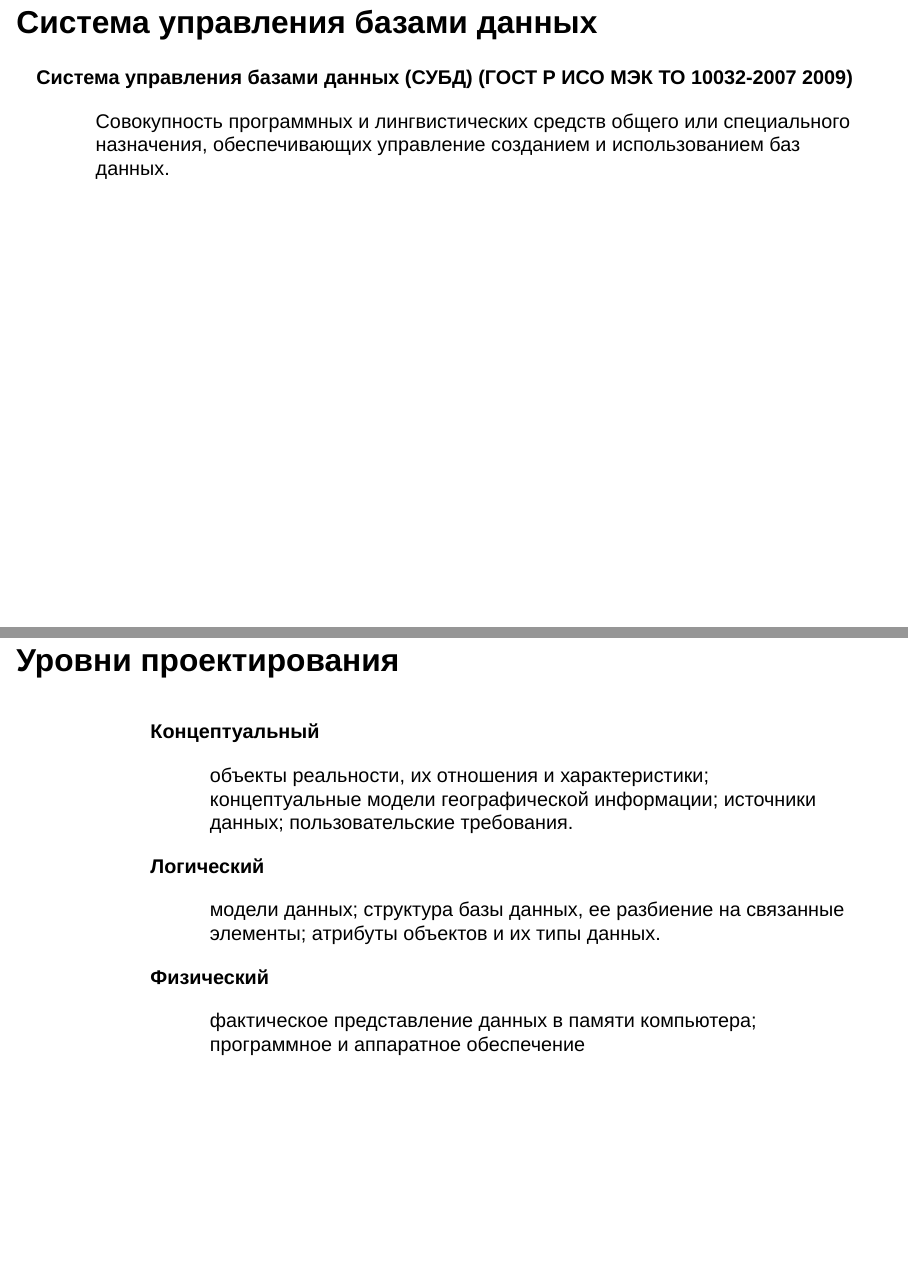
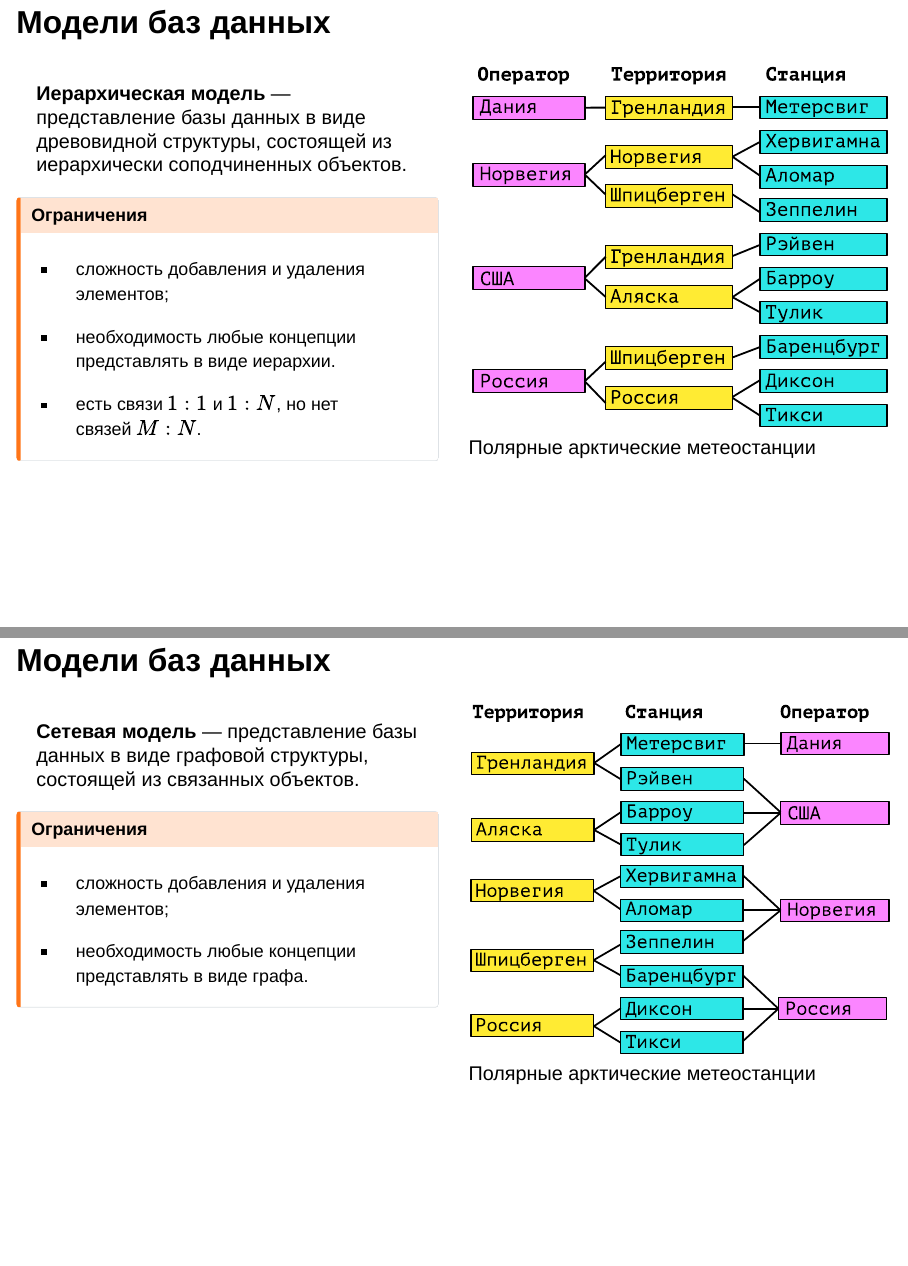
Before and after one commit to tsamsonov/gis-course-slides, a Quarto document (03_Databases.qmd): pages 4 and 5 of 15 before the commit and pages 4 and 5 of 17 after it, joined at a grey line. Rendered offline with R 4.5, knitr and Pandoc in place of Quarto, with nearby package versions; the code chunks are not run, so their results and figures are left out; drawn as Slidy slides in place of the format the file asks for.

Commit message:
update DB

```diff
--- a/03_Databases.qmd
+++ b/03_Databases.qmd
@@ -40,11 +40,47 @@ bibliography: references.yaml
 Не рекомендуются к использованию словосочетания: база геоданных, пространственная база данных, база данных ГИС
 :::
 
-## Система управления базами данных
+## Модели баз данных
 
-Система управления базами данных (СУБД) [@gost:10032-2007]
+::: columns
+::: {.column width="50%"}
+**Иерархическая модель** --- представление базы данных в виде древовидной структуры, состоящей из иерархически соподчиненных объектов.
 
-:   Совокупность программных и лингвистических средств общего или специального назначения, обеспечивающих управление созданием и использованием баз данных.
+::: callout-warning
+## Ограничения
+
+-   cложность добавления и удаления элементов;
+
+-   необходимость любые концепции представлять в виде иерархии.
+
+-   есть связи $1:1$ и $1:N$, но нет связей $M:N$.
+:::
+:::
+
+::: {.column width="50%"}
+![Полярные арктические метеостанции](images/hierarchical_db.svg){width="100%"}
+:::
+:::
+
+## Модели баз данных
+
+::: columns
+::: {.column width="50%"}
+**Сетевая модель** --- представление базы данных в виде графовой структуры, состоящей из связанных объектов.
+
+::: callout-warning
+## Ограничения
+
+-   cложность добавления и удаления элементов;
+
+-   необходимость любые концепции представлять в виде графа.
+:::
+:::
+
+::: {.column width="50%"}
+![Полярные арктические метеостанции](images/network_db.svg){alt="Полярные арктические метеостанции" width="100%"}
+:::
+:::
 
 ## Уровни проектирования
 
```
Also changed, not shown: 03_Databases.html, images/hierarchical_db.svg (added), images/network_db.svg (added), images/relational_db.svg (added), 03_Databases.qmd (6 more changed lines).
